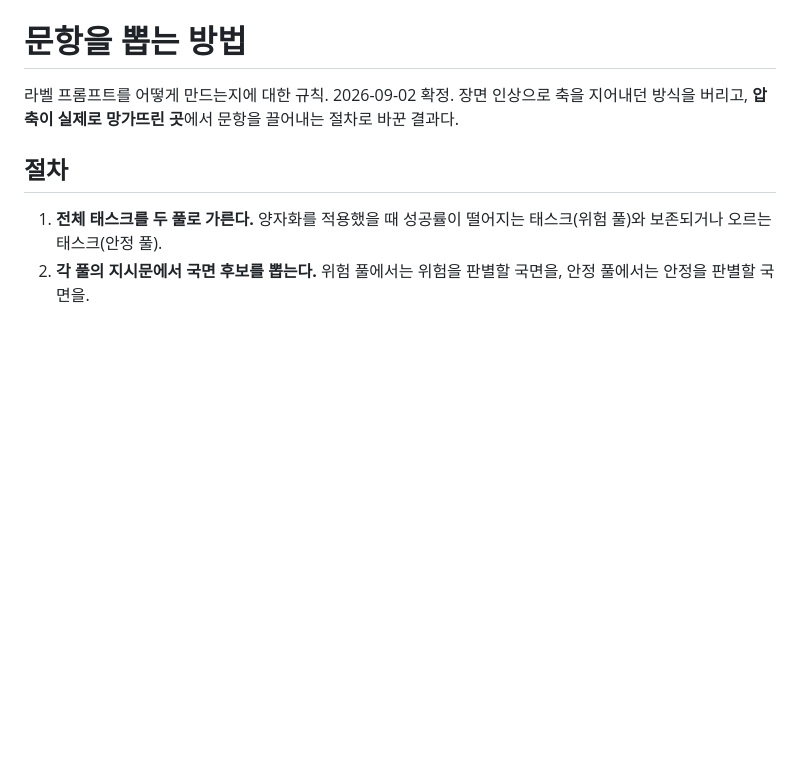
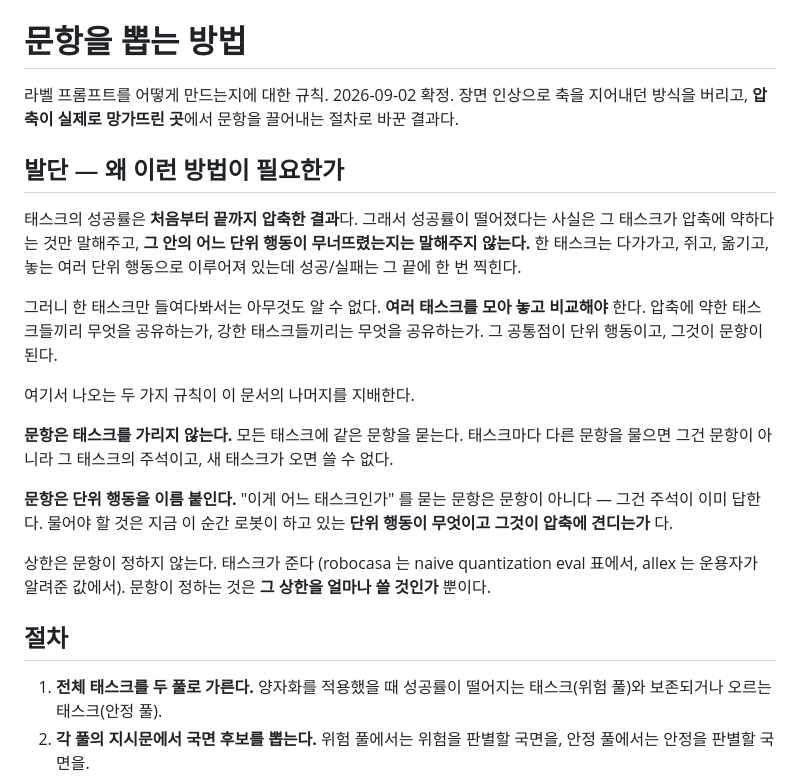
Before and after one commit to rakybond007/quantization_label_gr00t, a Markdown page: vlm_gate/local/PROMPT_METHOD.md, the part around the change. Drawn GitHub-style; blank space fills up the shorter version.

```diff
--- a/vlm_gate/local/PROMPT_METHOD.md
+++ b/vlm_gate/local/PROMPT_METHOD.md
@@ -3,6 +3,31 @@
 라벨 프롬프트를 어떻게 만드는지에 대한 규칙. 2026-09-02 확정.
 장면 인상으로 축을 지어내던 방식을 버리고, **압축이 실제로 망가뜨린 곳**에서
 문항을 끌어내는 절차로 바꾼 결과다.
+
+## 발단 — 왜 이런 방법이 필요한가
+
+태스크의 성공률은 **처음부터 끝까지 압축한 결과**다. 그래서 성공률이 떨어졌다는
+사실은 그 태스크가 압축에 약하다는 것만 말해주고, **그 안의 어느 단위 행동이
+무너뜨렸는지는 말해주지 않는다.** 한 태스크는 다가가고, 쥐고, 옮기고, 놓는
+여러 단위 행동으로 이루어져 있는데 성공/실패는 그 끝에 한 번 찍힌다.
+
+그러니 한 태스크만 들여다봐서는 아무것도 알 수 없다. **여러 태스크를 모아
+놓고 비교해야** 한다. 압축에 약한 태스크들끼리 무엇을 공유하는가, 강한
+태스크들끼리는 무엇을 공유하는가. 그 공통점이 단위 행동이고, 그것이 문항이 된다.
+
+여기서 나오는 두 가지 규칙이 이 문서의 나머지를 지배한다.
+
+**문항은 태스크를 가리지 않는다.** 모든 태스크에 같은 문항을 묻는다. 태스크마다
+다른 문항을 물으면 그건 문항이 아니라 그 태스크의 주석이고, 새 태스크가 오면
+쓸 수 없다.
+
+**문항은 단위 행동을 이름 붙인다.** "이게 어느 태스크인가" 를 묻는 문항은
+문항이 아니다 — 그건 주석이 이미 답한다. 물어야 할 것은 지금 이 순간 로봇이
+하고 있는 **단위 행동이 무엇이고 그것이 압축에 견디는가** 다.
+
+상한은 문항이 정하지 않는다. 태스크가 준다 (robocasa 는 naive quantization
+eval 표에서, allex 는 운용자가 알려준 값에서). 문항이 정하는 것은 **그 상한을
+얼마나 쓸 것인가** 뿐이다.
 
 ## 절차
 
```
Also changed, not shown: vlm_gate/local/allex_candidates.md (+47 -0 lines).
